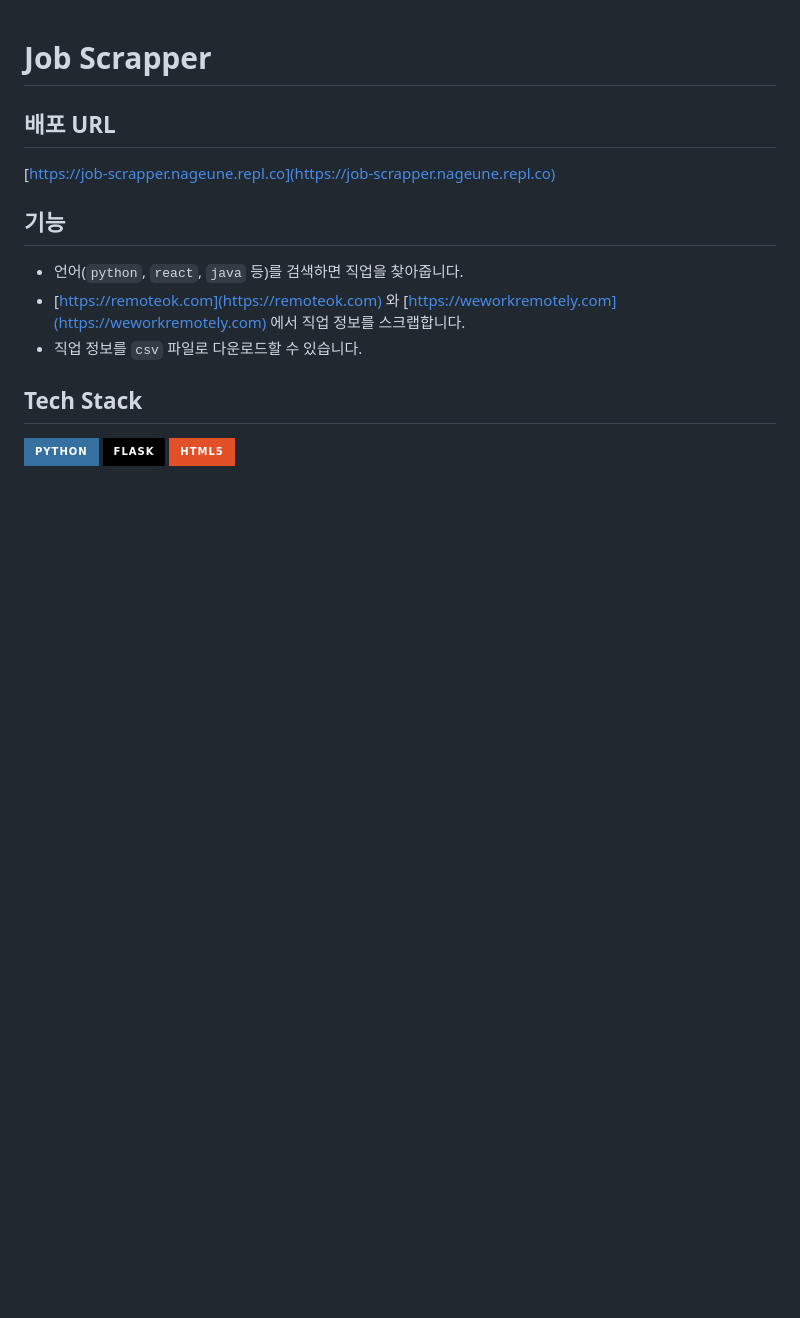
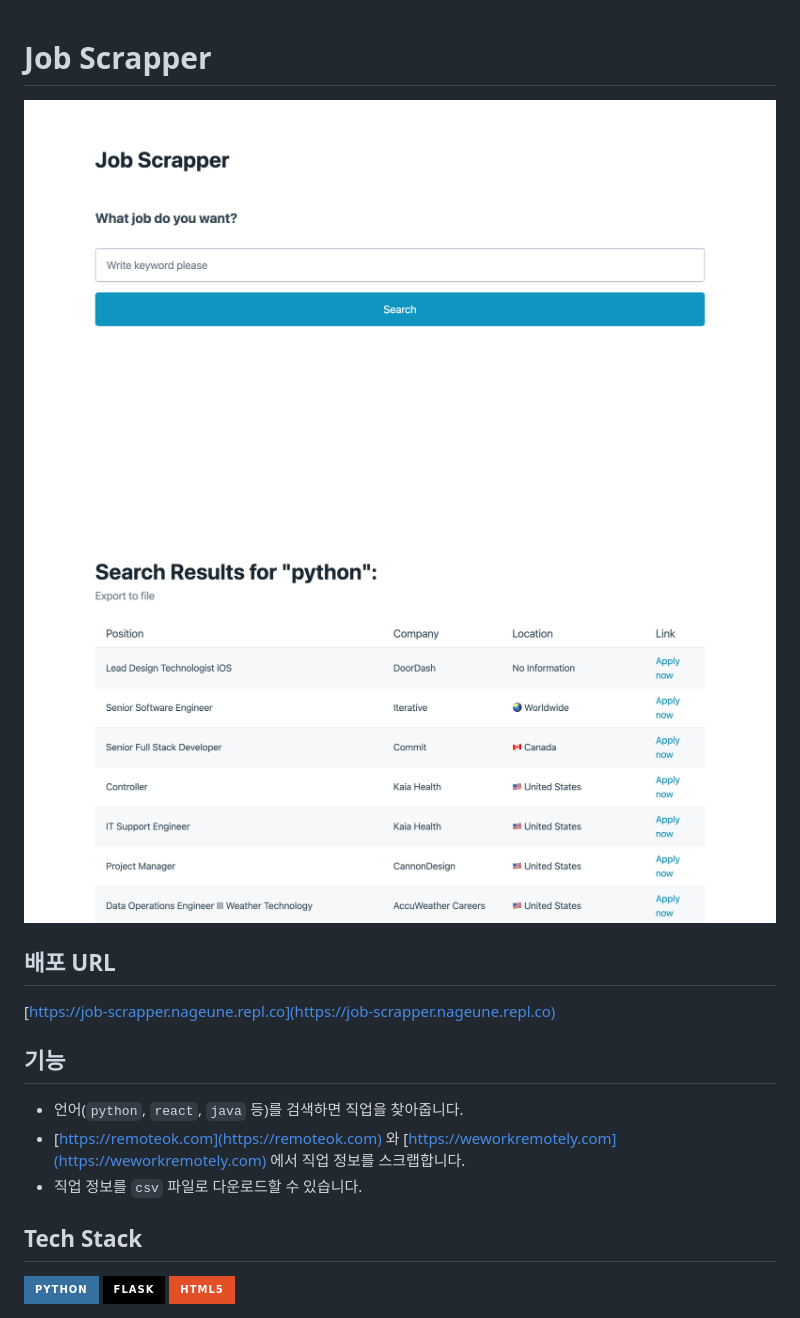
Before and after one commit to nageune/job-scrapper, a Markdown page: README.md, the part around the change. Rendered like a GitHub page; pictures changed too: img/1.png (added), img/2.png (added); badges without logos; blank space fills up the shorter version.

Commit message:
fix: readme (add img)

```diff
--- a/README.md
+++ b/README.md
@@ -1,4 +1,7 @@
 # Job Scrapper
+
+![1](img/1.png)
+![2](img/2.png)
 
 ## 배포 URL
 [https://job-scrapper.nageune.repl.co](https://job-scrapper.nageune.repl.co)
```
